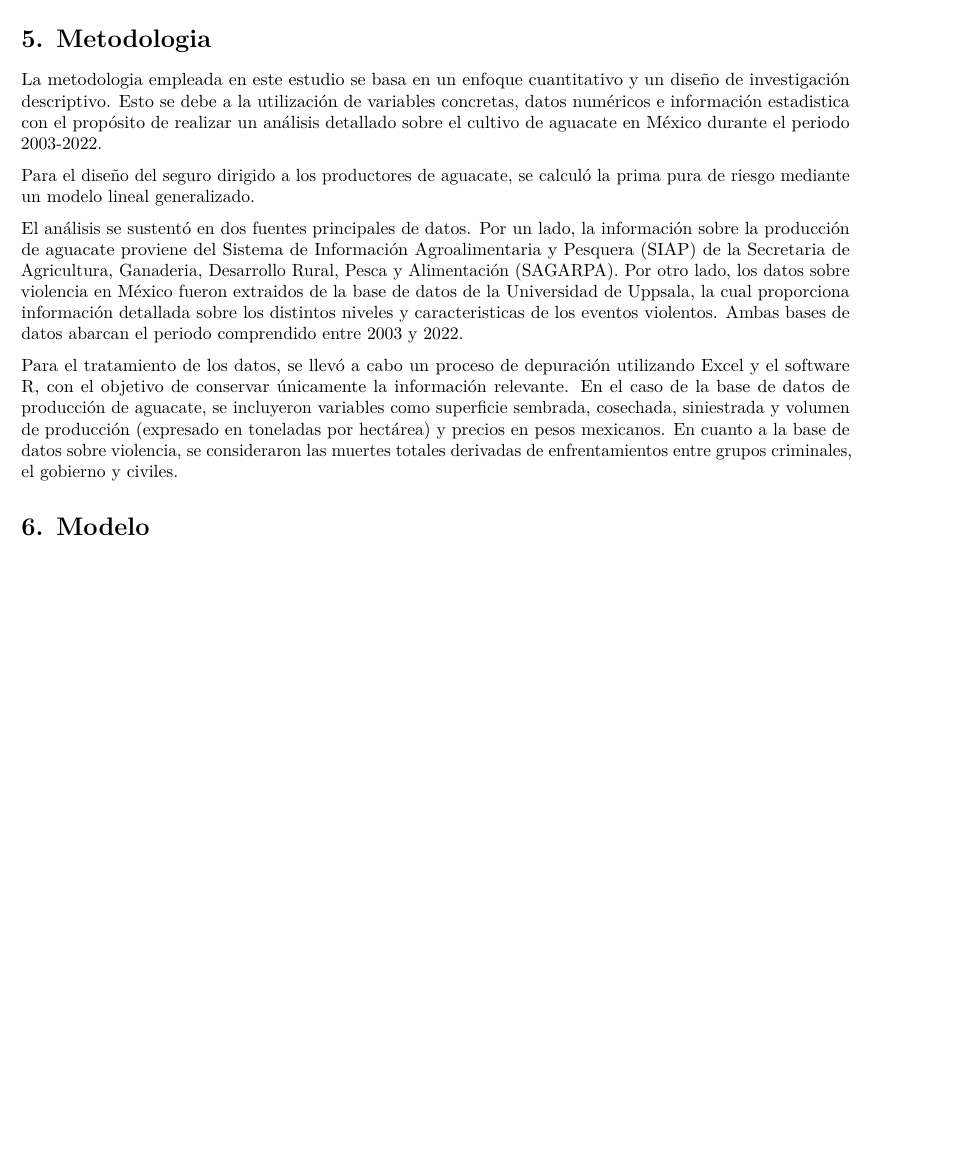
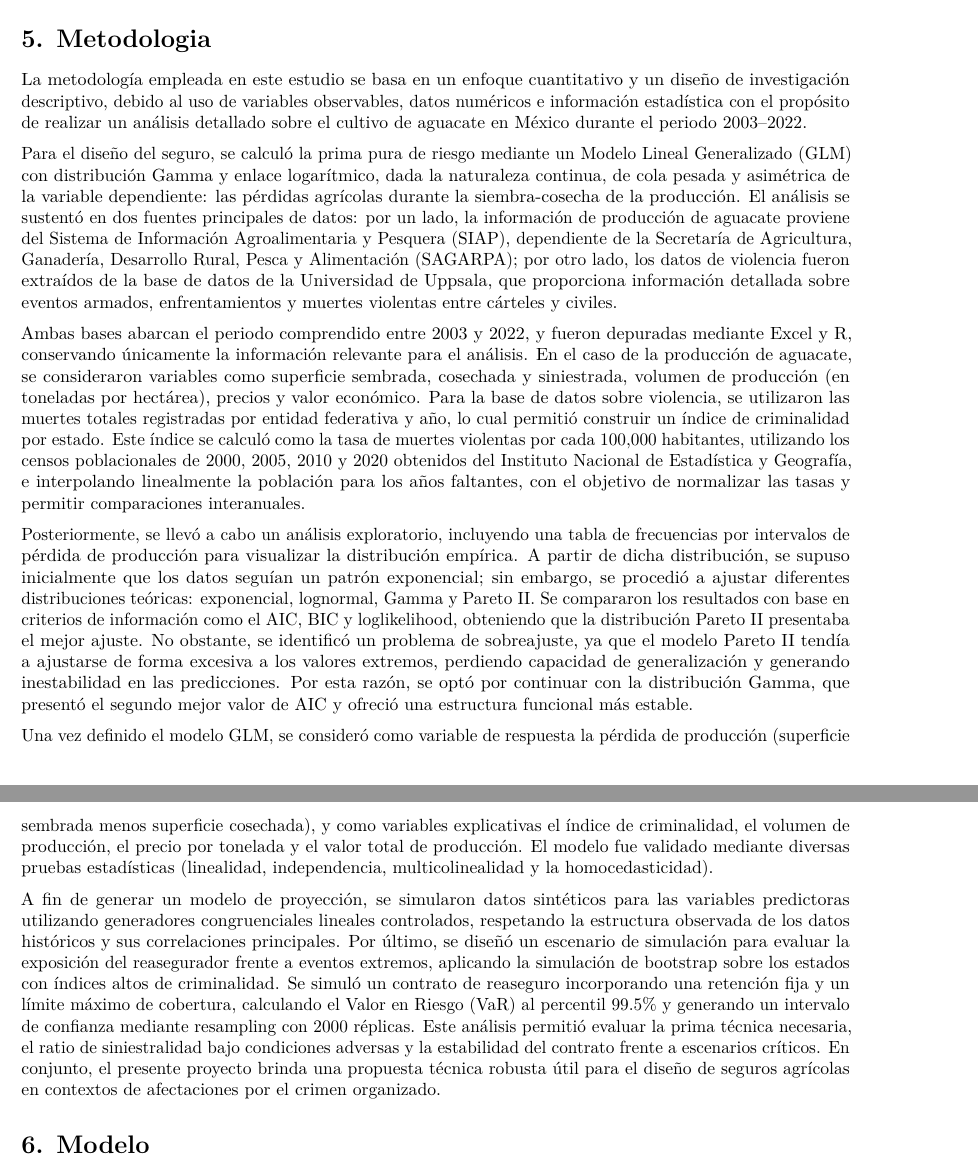
Before and after one commit to brau126/develop_data_science, an R Markdown document (Academic/Re-Sampling/Aguacate_GLM_final.Rmd): part of page 22 of 35 before the commit and two parts of pages 22 and 23 of 35 after it, the two joined at a grey line, cut so that both start at the same text, the shorter picture padded with empty space. Rendered offline with R 4.5, knitr and Pandoc, then LaTeX, with nearby package versions; both versions are drawn in the output format of the newer one; some code elsewhere in the file could not run offline.

Commit message:
Update con Metodologia Aguacate_GLM_final.Rmd

````diff
--- a/Academic/Re-Sampling/Aguacate_GLM_final.Rmd
+++ b/Academic/Re-Sampling/Aguacate_GLM_final.Rmd
@@ -2,7 +2,7 @@
 title: "Cálculo de Prima de Seguro de Producción de Aguacate usando GLM"
 author: "Canedo B, Braulio y Rueda V, M Rocio"
 date: "2025-03-17"
-output: html_document
+output: pdf_document
 ---
 
 ```{r librerias, include=FALSE}
@@ -664,13 +664,17 @@ dummy_cols(indice_criminalidad, select_columns = "estado")
 
 
 # 5. Metodologia
-La metodologia empleada en este estudio se basa en un enfoque cuantitativo y un diseño de investigación descriptivo. Esto se debe a la utilización de variables concretas, datos numéricos e información estadistica con el propósito de realizar un análisis detallado sobre el cultivo de aguacate en México durante el periodo 2003-2022.
+La metodología empleada en este estudio se basa en un enfoque cuantitativo y un diseño de investigación descriptivo, debido al uso de variables observables, datos numéricos e información estadística con el propósito de realizar un análisis detallado sobre el cultivo de aguacate en México durante el periodo 2003–2022.
 
-Para el diseño del seguro dirigido a los productores de aguacate, se calculó la prima pura de riesgo mediante un modelo lineal generalizado.
+Para el diseño del seguro, se calculó la prima pura de riesgo mediante un Modelo Lineal Generalizado (GLM) con distribución Gamma y enlace logarítmico, dada la naturaleza continua, de cola pesada y asimétrica de la variable dependiente: las pérdidas agrícolas durante la siembra-cosecha de la producción. El análisis se sustentó en dos fuentes principales de datos: por un lado, la información de producción de aguacate proviene del Sistema de Información Agroalimentaria y Pesquera (SIAP), dependiente de la Secretaría de Agricultura, Ganadería, Desarrollo Rural, Pesca y Alimentación (SAGARPA); por otro lado, los datos de violencia fueron extraídos de la base de datos de la Universidad de Uppsala, que proporciona información detallada sobre eventos armados, enfrentamientos y muertes violentas entre cárteles y civiles.
 
-El análisis se sustentó en dos fuentes principales de datos. Por un lado, la información sobre la producción de aguacate proviene del Sistema de Información Agroalimentaria y Pesquera (SIAP) de la Secretaria de Agricultura, Ganaderia, Desarrollo Rural, Pesca y Alimentación (SAGARPA). Por otro lado, los datos sobre violencia en México fueron extraidos de la base de datos de la Universidad de Uppsala, la cual proporciona información detallada sobre los distintos niveles y caracteristicas de los eventos violentos. Ambas bases de datos abarcan el periodo comprendido entre 2003 y 2022.
+Ambas bases abarcan el periodo comprendido entre 2003 y 2022, y fueron depuradas mediante Excel y R, conservando únicamente la información relevante para el análisis. En el caso de la producción de aguacate, se consideraron variables como superficie sembrada, cosechada y siniestrada, volumen de producción (en toneladas por hectárea), precios y valor económico. Para la base de datos sobre violencia, se utilizaron las muertes totales registradas por entidad federativa y año, lo cual permitió construir un índice de criminalidad por estado. Este índice se calculó como la tasa de muertes violentas por cada 100,000 habitantes, utilizando los censos poblacionales de 2000, 2005, 2010 y 2020 obtenidos del Instituto Nacional de Estadística y Geografía, e interpolando linealmente la población para los años faltantes, con el objetivo de normalizar las tasas y permitir comparaciones interanuales.
 
-Para el tratamiento de los datos, se llevó a cabo un proceso de depuración utilizando Excel y el software R, con el objetivo de conservar únicamente la información relevante. En el caso de la base de datos de producción de aguacate, se incluyeron variables como superficie sembrada, cosechada, siniestrada y volumen de producción (expresado en toneladas por hectárea) y precios en pesos mexicanos. En cuanto a la base de datos sobre violencia, se consideraron las muertes totales derivadas de enfrentamientos entre grupos criminales, el gobierno y civiles.
+Posteriormente, se llevó a cabo un análisis exploratorio, incluyendo una tabla de frecuencias por intervalos de pérdida de producción para visualizar la distribución empírica. A partir de dicha distribución, se supuso inicialmente que los datos seguían un patrón exponencial; sin embargo, se procedió a ajustar diferentes distribuciones teóricas: exponencial, lognormal, Gamma y Pareto II. Se compararon los resultados con base en criterios de información como el AIC, BIC y loglikelihood, obteniendo que la distribución Pareto II presentaba el mejor ajuste. No obstante, se identificó un problema de sobreajuste, ya que el modelo Pareto II tendía a ajustarse de forma excesiva a los valores extremos, perdiendo capacidad de generalización y generando inestabilidad en las predicciones. Por esta razón, se optó por continuar con la distribución Gamma, que presentó el segundo mejor valor de AIC y ofreció una estructura funcional más estable.
+
+Una vez definido el modelo GLM, se consideró como variable de respuesta la pérdida de producción (superficie sembrada menos superficie cosechada), y como variables explicativas el índice de criminalidad, el volumen de producción, el precio por tonelada y el valor total de producción. El modelo fue validado mediante diversas pruebas estadísticas (linealidad, independencia, multicolinealidad y la homocedasticidad).
+
+A fin de generar un modelo de proyección, se simularon datos sintéticos para las variables predictoras utilizando generadores congruenciales lineales controlados, respetando la estructura observada de los datos históricos y sus correlaciones principales. Por último, se diseñó un escenario de simulación para evaluar la exposición del reasegurador frente a eventos extremos, aplicando la simulación de bootstrap sobre los estados con índices altos de criminalidad. Se simuló un contrato de reaseguro incorporando una retención fija y un límite máximo de cobertura, calculando el Valor en Riesgo (VaR) al percentil 99.5% y generando un intervalo de confianza mediante resampling con 2000 réplicas. Este análisis permitió evaluar la prima técnica necesaria, el ratio de siniestralidad bajo condiciones adversas y la estabilidad del contrato frente a escenarios críticos. En conjunto, el presente proyecto brinda una propuesta técnica robusta útil para el diseño de seguros agrícolas en contextos de afectaciones por el crimen organizado.
 
 
 # 6. Modelo
````
Also changed, not shown: Academic/Re-Sampling/Aguacate_GLM_final.Rmd (2 more changed lines).
